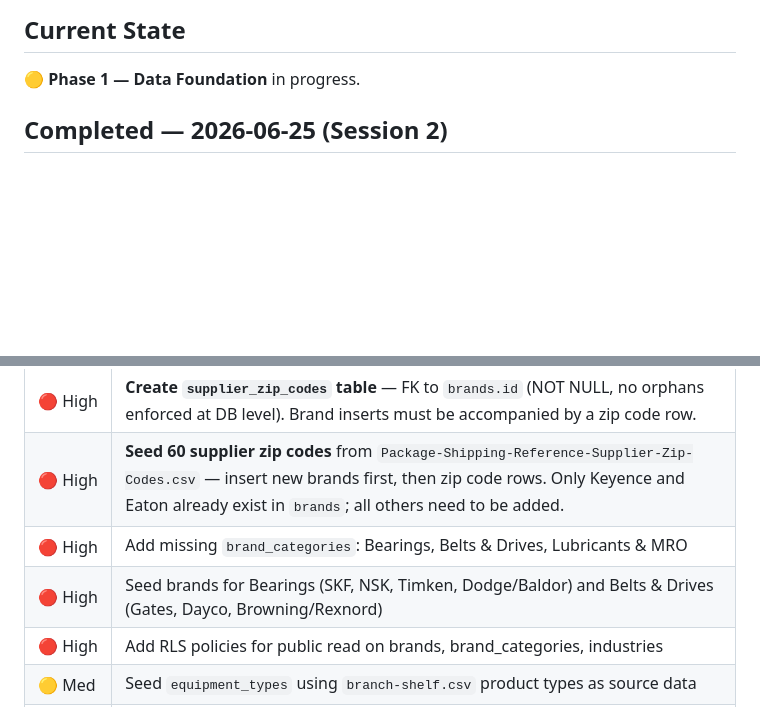
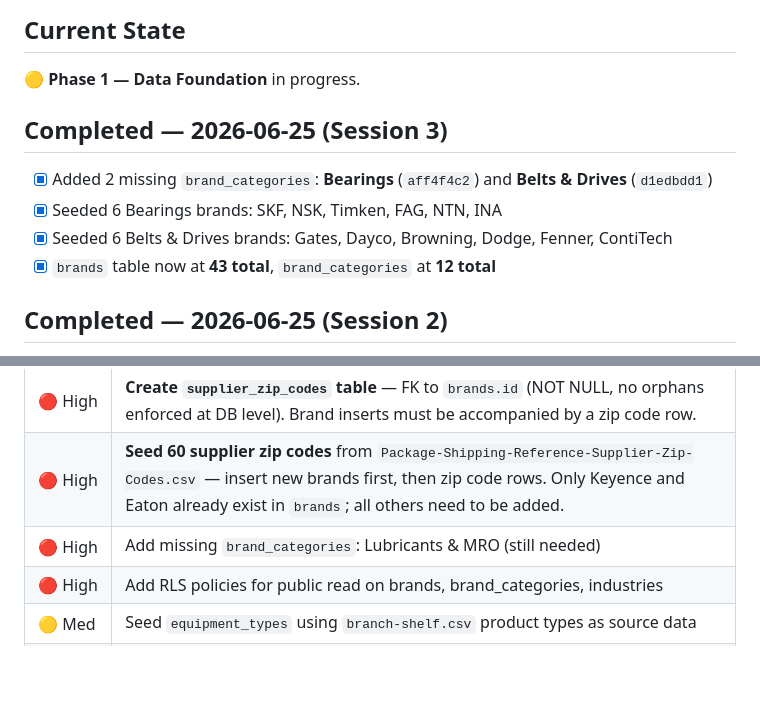
Before and after one commit to andredavisme/industrial-maintenance-b2b, a Markdown page: docs/SESSION_HANDOFF.md, 2 parts joined by grey strips. Rendered like a GitHub page; blank space fills up the shorter version.

Commit message:
docs: session handoff update 2026-06-25

```diff
--- a/docs/SESSION_HANDOFF.md
+++ b/docs/SESSION_HANDOFF.md
@@ -8,6 +8,12 @@
 
 ## Current State
 🟡 **Phase 1 — Data Foundation** in progress.
+
+## Completed — 2026-06-25 (Session 3)
+- [x] Added 2 missing `brand_categories`: **Bearings** (`aff4f4c2`) and **Belts & Drives** (`d1edbdd1`)
+- [x] Seeded 6 Bearings brands: SKF, NSK, Timken, FAG, NTN, INA
+- [x] Seeded 6 Belts & Drives brands: Gates, Dayco, Browning, Dodge, Fenner, ContiTech
+- [x] `brands` table now at **43 total**, `brand_categories` at **12 total**
 
 ## Completed — 2026-06-25 (Session 2)
 - [x] Reviewed live DB state: 10 categories, 31 brands, 5 industries, 5 aliases confirmed
@@ -34,8 +40,7 @@
 |----------|------|
 | 🔴 High | **Create `supplier_zip_codes` table** — FK to `brands.id` (NOT NULL, no orphans enforced at DB level). Brand inserts must be accompanied by a zip code row. |
 | 🔴 High | **Seed 60 supplier zip codes** from `Package-Shipping-Reference-Supplier-Zip-Codes.csv` — insert new brands first, then zip code rows. Only Keyence and Eaton already exist in `brands`; all others need to be added. |
-| 🔴 High | Add missing `brand_categories`: Bearings, Belts & Drives, Lubricants & MRO |
-| 🔴 High | Seed brands for Bearings (SKF, NSK, Timken, Dodge/Baldor) and Belts & Drives (Gates, Dayco, Browning/Rexnord) |
+| 🔴 High | Add missing `brand_categories`: Lubricants & MRO (still needed) |
 | 🔴 High | Add RLS policies for public read on brands, brand_categories, industries |
 | 🟡 Med  | Seed `equipment_types` using `branch-shelf.csv` product types as source data |
 | 🟡 Med  | Seed brands for remaining empty categories: HVAC, Conveyors, Pneumatics, Safety, Fasteners |
```
